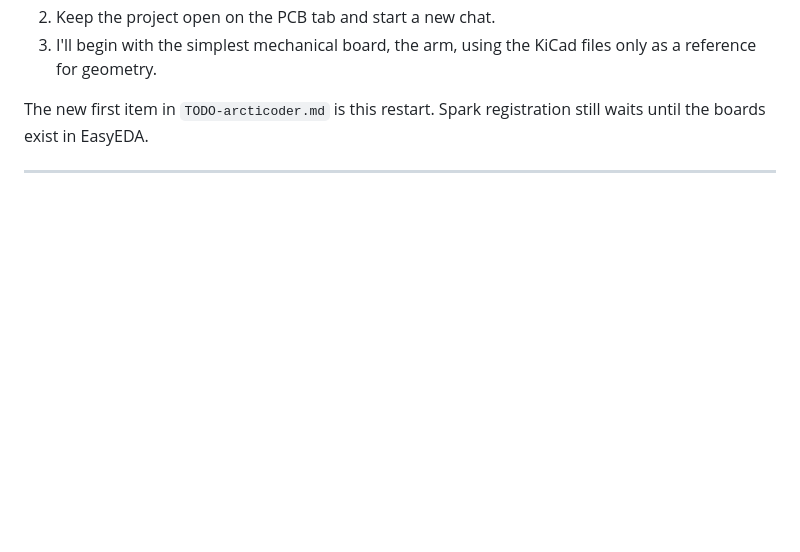
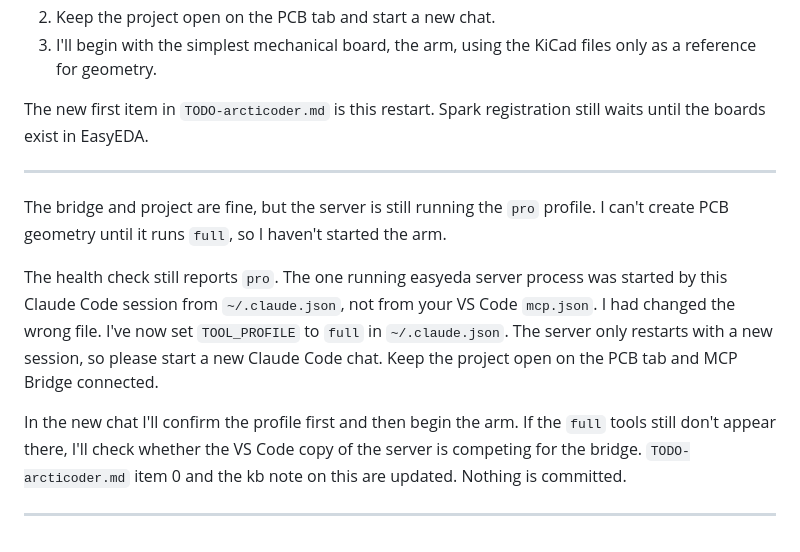
Before and after one commit to arcticoder/spurious-force-balance, a Markdown page: docs/history.md, the part around the change. Drawn GitHub-style; blank space fills up the shorter version.

Commit message:
Update TODO-arcticoder and easyeda_spark_notes for profile changes; clarify server configuration and registration process

```diff
--- a/docs/history.md
+++ b/docs/history.md
@@ -508,3 +508,10 @@ I can see the project on the PCB tab now, but I can't build the boards yet becau
 The new first item in `TODO-arcticoder.md` is this restart. Spark registration still waits until the boards exist in EasyEDA.
 <!-- ------ -->
 ---
+The bridge and project are fine, but the server is still running the `pro` profile. I can't create PCB geometry until it runs `full`, so I haven't started the arm.
+
+The health check still reports `pro`. The one running easyeda server process was started by this Claude Code session from `~/.claude.json`, not from your VS Code `mcp.json`. I had changed the wrong file. I've now set `TOOL_PROFILE` to `full` in `~/.claude.json`. The server only restarts with a new session, so please start a new Claude Code chat. Keep the project open on the PCB tab and MCP Bridge connected.
+
+In the new chat I'll confirm the profile first and then begin the arm. If the `full` tools still don't appear there, I'll check whether the VS Code copy of the server is competing for the bridge. `TODO-arcticoder.md` item 0 and the kb note on this are updated. Nothing is committed.
+<!-- ------ -->
+---
```
Also changed, not shown: docs/TODO-arcticoder.md (+1 -1 lines), docs/kb/easyeda_spark_notes.md (+2 -0 lines).
